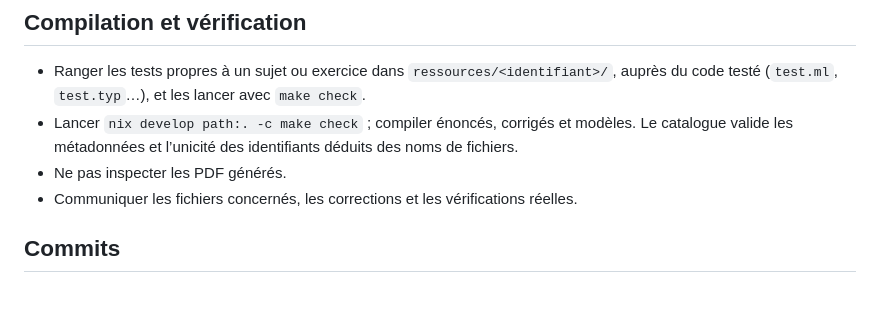
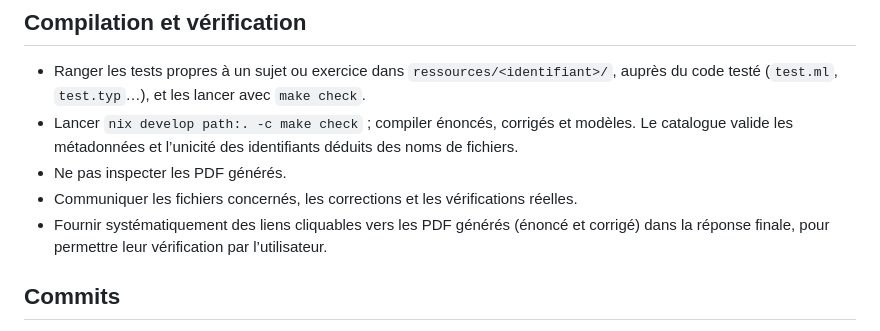
Before and after one commit to fortierq/exercices-mpi, a Markdown page: AGENTS.md, the part around the change. GitHub-like rendering; blank space fills up the shorter version.

Commit message:
Fournir les liens des PDF dans les réponses

```diff
--- a/AGENTS.md
+++ b/AGENTS.md
@@ -68,6 +68,7 @@
   Le catalogue valide les métadonnées et l’unicité des identifiants déduits des noms de fichiers.
 - Ne pas inspecter les PDF générés.
 - Communiquer les fichiers concernés, les corrections et les vérifications réelles.
+- Fournir systématiquement des liens cliquables vers les PDF générés (énoncé et corrigé) dans la réponse finale, pour permettre leur vérification par l’utilisateur.
 
 ## Commits
 
```
